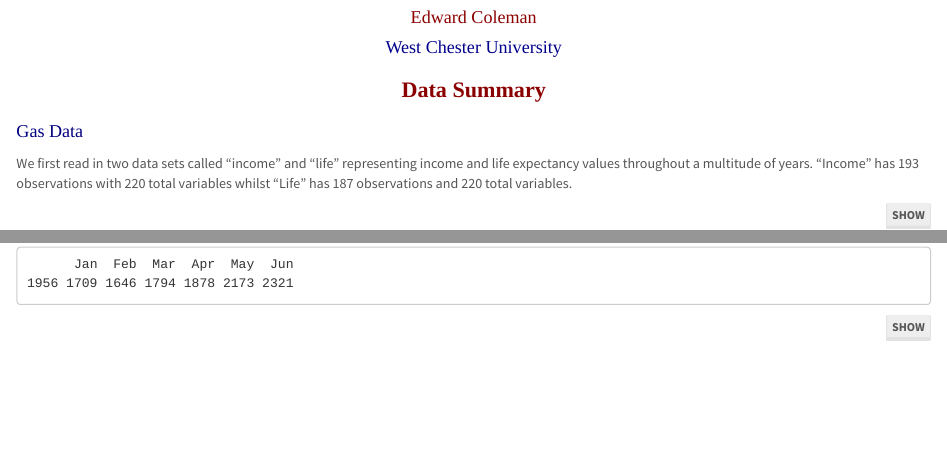
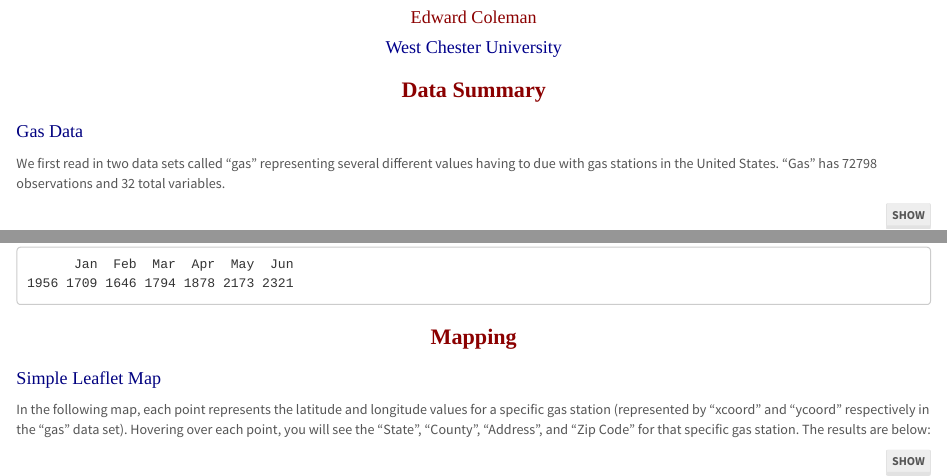
Before and after one commit to ecoleman451/ecoleman, an R Markdown document (w7/Mapping.Rmd): the page in a window 1100 px wide, from its top, and a second part further down, joined at a grey line. Rendered offline with R 4.5, knitr and Pandoc, with nearby package versions; some code elsewhere in the file could not run offline; the gapminder table comes from the copy in Python's plotly package.

Commit message:
Add files via upload

````diff
--- a/w7/Mapping.Rmd
+++ b/w7/Mapping.Rmd
@@ -183,11 +183,15 @@ knitr::opts_chunk$set(echo = TRUE,
 
 # Data Summary
 ## Gas Data
-  We first read in two data sets called "income" and "life" representing income and life expectancy values throughout a multitude of years. "Income" has 193 observations with 220 total variables whilst "Life" has 187 observations and 220 total variables.
+  We first read in two data sets called "gas" representing several different values having to due with gas stations in the United States. "Gas" has 72798 observations and 32 total variables.
 ```{r, comment=NA}
 gas <- read.csv("https://ecoleman451.github.io/ecoleman/w7/POC.csv")
 head(gas)
 ```
+
+# Mapping
+## Simple Leaflet Map
+  In the following map, each point represents the latitude and longitude values for a specific gas station (represented by "xcoord" and "ycoord" respectively in the "gas" data set). Hovering over each point, you will see the "State", "County", "Address", and "Zip Code" for that specific gas station. The results are below:
 ```{r, comment=NA}
  gas_samp <- gas %>% sample_n(500)
 
````
Also changed, not shown: w7/Mapping.html, w7/Mapping.Rmd (4 more changed lines).
